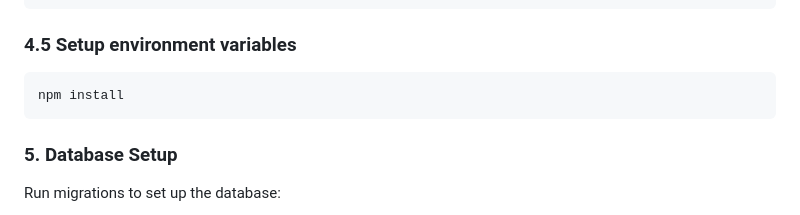
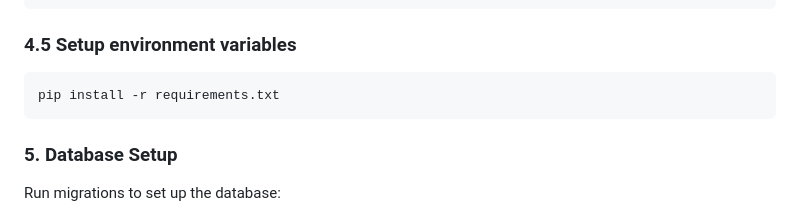
Before and after one commit to renzymigz/CSIT327-G1-Cattendance, a Markdown page: README.md, the part around the change. Drawn GitHub-style.

Commit message:
setup(supabase): final complete supabase integration + update setup read.me, fix typo

````diff
--- a/README.md
+++ b/README.md
@@ -58,7 +58,7 @@ npm install
 ### 4.5 Setup environment variables
 
 ```bash
-npm install
+pip install -r requirements.txt
 ```
 
 ### 5. Database Setup
````
